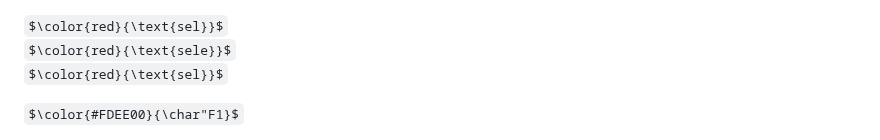
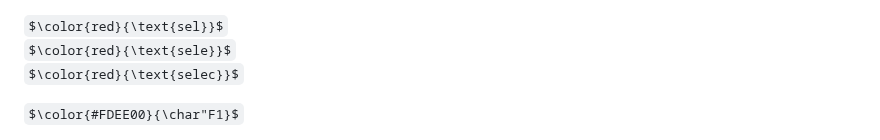
Before and after one commit to jonasRower/Dekoding-JAVA, a Markdown page: dekod.md, the part around the change. Rendered like a GitHub page; some formulas as TeX source.

```diff
--- a/dekod.md
+++ b/dekod.md
@@ -1,6 +1,6 @@
 $\color{red}{\text{sel}}$<br>
 $\color{red}{\text{sele}}$<br>
-$\color{red}{\text{sel}}$<br>
+$\color{red}{\text{selec}}$<br>
 
 
 $\color{#FDEE00}{\char"F1}$<br>
```
